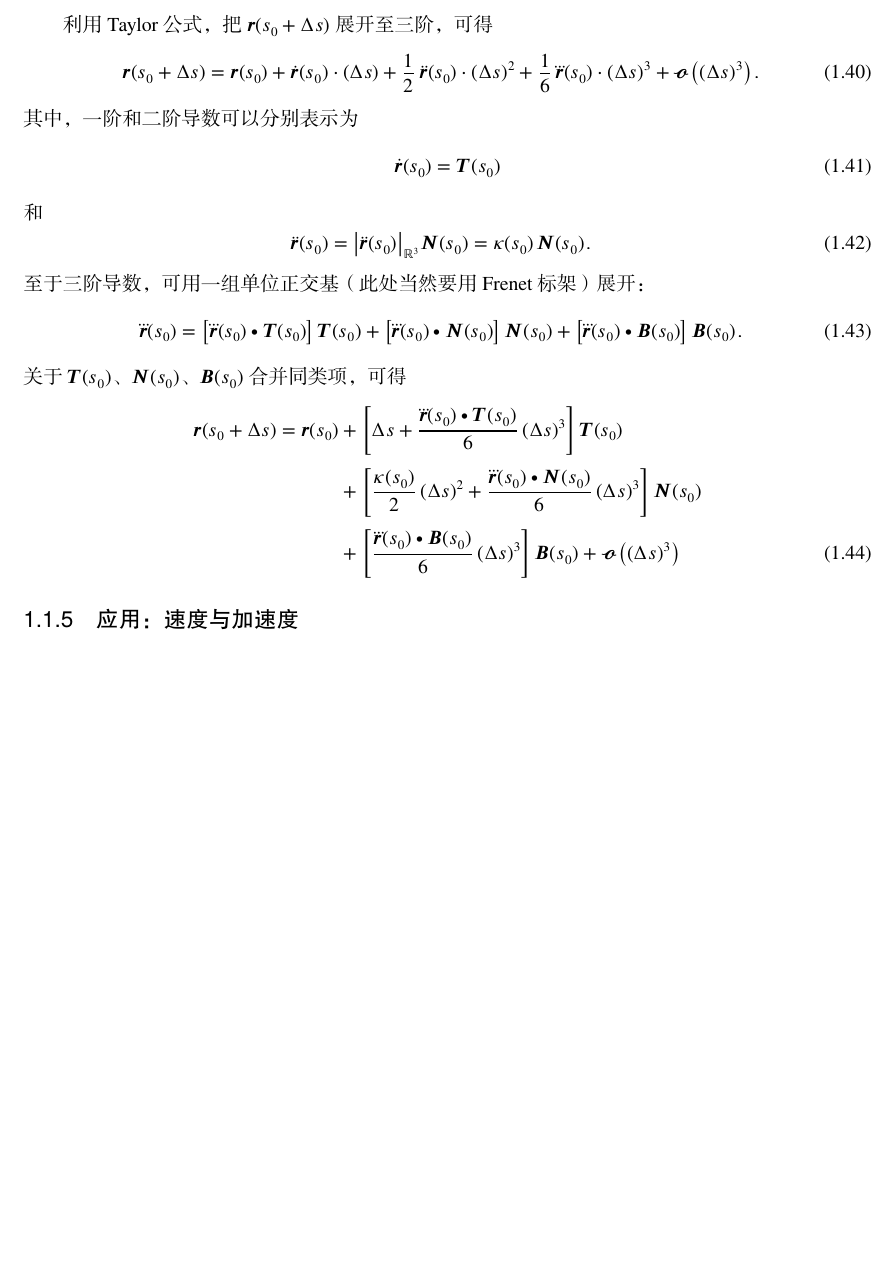
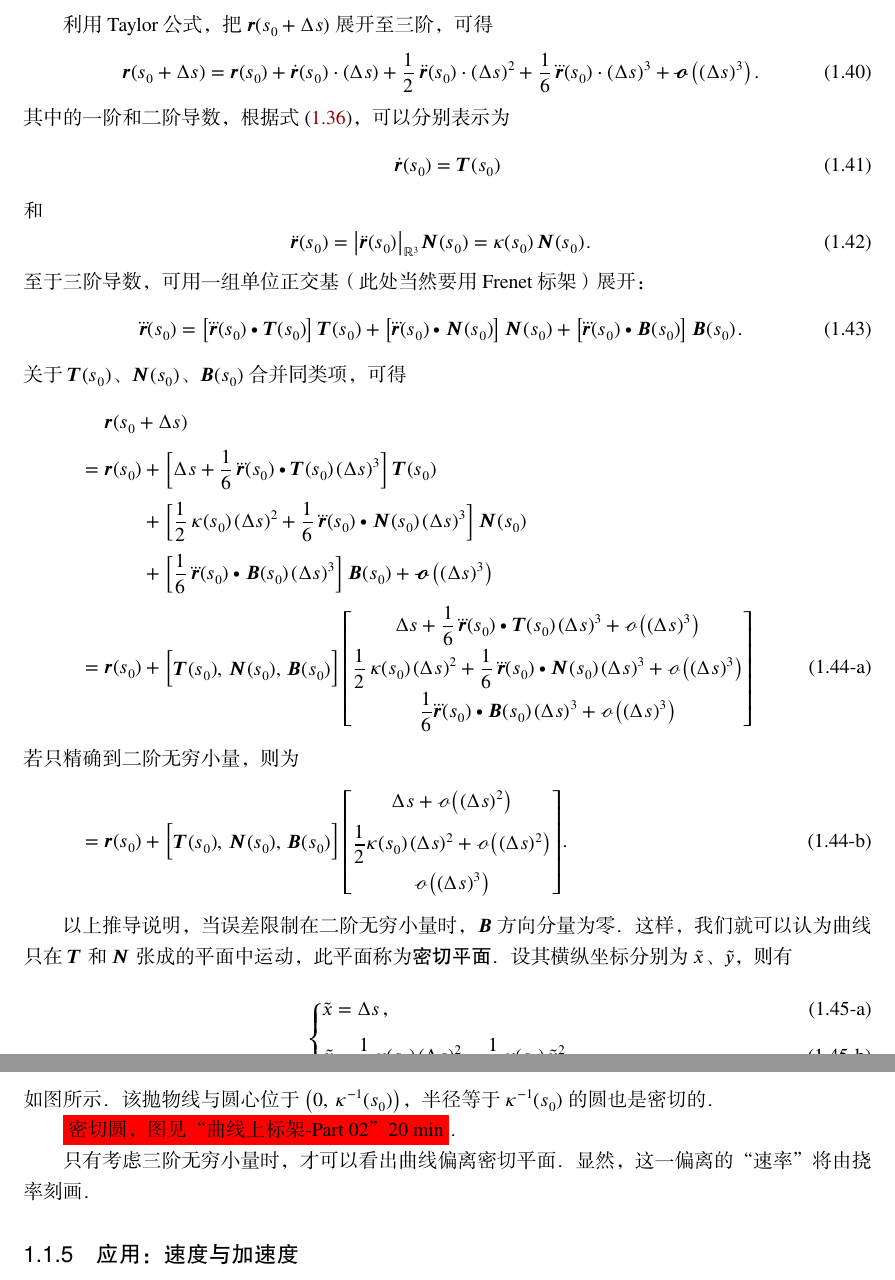
Before and after one commit to stone-zeng/notes-on-tensor, a LaTeX book (Notes.tex, which reads Chapters/Chapter6.tex): part of page 5 of 10 before the commit and two parts of pages 5 and 6 of 11 after it, the two joined at a grey line, cut so that both start at the same text, the shorter picture padded with empty space. The pictures show the PDF file Notes.pdf that the author committed with the source.

Commit message:
Frenet 标架的几何意义

```diff
--- a/Chapters/Chapter6.tex
+++ b/Chapters/Chapter6.tex
@@ -298,7 +298,8 @@ $\V{N}(s)$ 后也为零。这样便有
 		+\frac{1}{6}\,\dddot{\V{r}}(s_0)\cdot(\incr s)^3
 		+\sOv{(\incr s)^3} \fullstop
 \end{equation}
-其中，一阶和二阶导数可以分别表示为
+其中的一阶和二阶导数，根据式~\eqref{eq:Frenet标架_弧长参数}，
+可以分别表示为
 \begin{equation}
 	\dot{\V{r}}(s_0)=\V{T}(s_0)
 \end{equation}
@@ -315,7 +316,3 @@ $\V{N}(s)$ 后也为零。这样便有
 	+\qty[\dddot{\V{r}}(s_0)\vdp\V{B}(s_0)]\,\V{B}(s_0) \fullstop
 \end{equation}
 关于 $\V{T}(s_0)$、$\V{N}(s_0)$、$\V{B}(s_0)$ 合并同类项，可得
-\begin{align}
-	\V{r}(s_0+\incr s)
-	&=\V{r}(s_0)
-	+\qty[\incr s + \frac{\dddot{\V{r}}(s_0)\vdp\V{T}(s_0)}{6}\,
@@ -328,3 +319,4 @@ $\V{N}(s)$ 后也为零。这样便有
-		+\qty[\frac{\dddot{\V{r}}(s_0)\vdp\V{B}(s_0)}{6}\,(\incr s)^3]\,
-		\V{B}(s_0) + \sOv{(\incr s)^3}
-\end{align}
+\begin{mySubEq}
+	\begin{align}
+		&\alspace\V{r}(s_0+\incr s) \notag \\
+		&=\V{r}(s_0)
@@ -331,3 +339,34 @@ $\V{N}(s)$ 后也为零。这样便有
+					(\incr s)^3+\sO{(\incr s)^3} \\[1ex]
+				\displaystyle \frac{1}{6}
+					\dddot{\V{r}}(s_0)\vdp\V{B}(s_0) \, (\incr s)^3
+					+\sO{(\incr s)^3}]
+		\intertext{若只精确到二阶无穷小量，则为}
+		&=\V{r}(s_0)
+			+\mqty[\V{T}(s_0),\,\V{N}(s_0),\,\V{B}(s_0)] \,
+			\mqty[\incr s+\sO{(\incr s)^2} \\[1ex]
+				\displaystyle \frac{1}{2}\kappa(s_0)\,(\incr s)^2
+					+\sO{(\incr s)^2} \\[1ex]
+				\sO{(\incr s)^3}] \fullstop
+	\end{align}
+\end{mySubEq}
+
+以上推导说明，当误差限制在二阶无穷小量时，$\V{B}$ 方向分量为零。
+这样，我们就可以认为曲线只在 $\V{T}$ 和 $\V{N}$ 张成的平面中运动，
+此平面称为\emphA{密切平面}。
+设其横纵坐标分别为 $\tilde{x}$、$\tilde{y}$，则有
+\begin{braceEq}
+	\tilde{x}&=\incr s \comma \\
+	\tilde{y}&=\frac{1}{2}\,\kappa(s_0)\,(\incr s)^2
+		=\frac{1}{2}\,\kappa(s_0)\,\tilde{x}^2 \fullstop
+\end{braceEq}
+如图所示。
+该抛物线与圆心位于 $\qty(0,\,\kappa^{-1}(s_0))$，
+半径等于 $\kappa^{-1}(s_0)$ 的圆也是密切的。
+
+\myPROBLEM{密切圆，图见“曲线上标架-Part 02”20 min}。
+
+只有考虑三阶无穷小量时，才可以看出曲线偏离密切平面。
+显然，这一偏离的“速率”将由挠率刻画。
 
 \subsection{应用：速度与加速度}
 三维空间中，质点的运动\emphA{轨迹}可以用 $\realR^3$ 中的曲线
```
Also changed, not shown: Notes.pdf, Chapters/Chapter6.tex (22 more changed lines).
